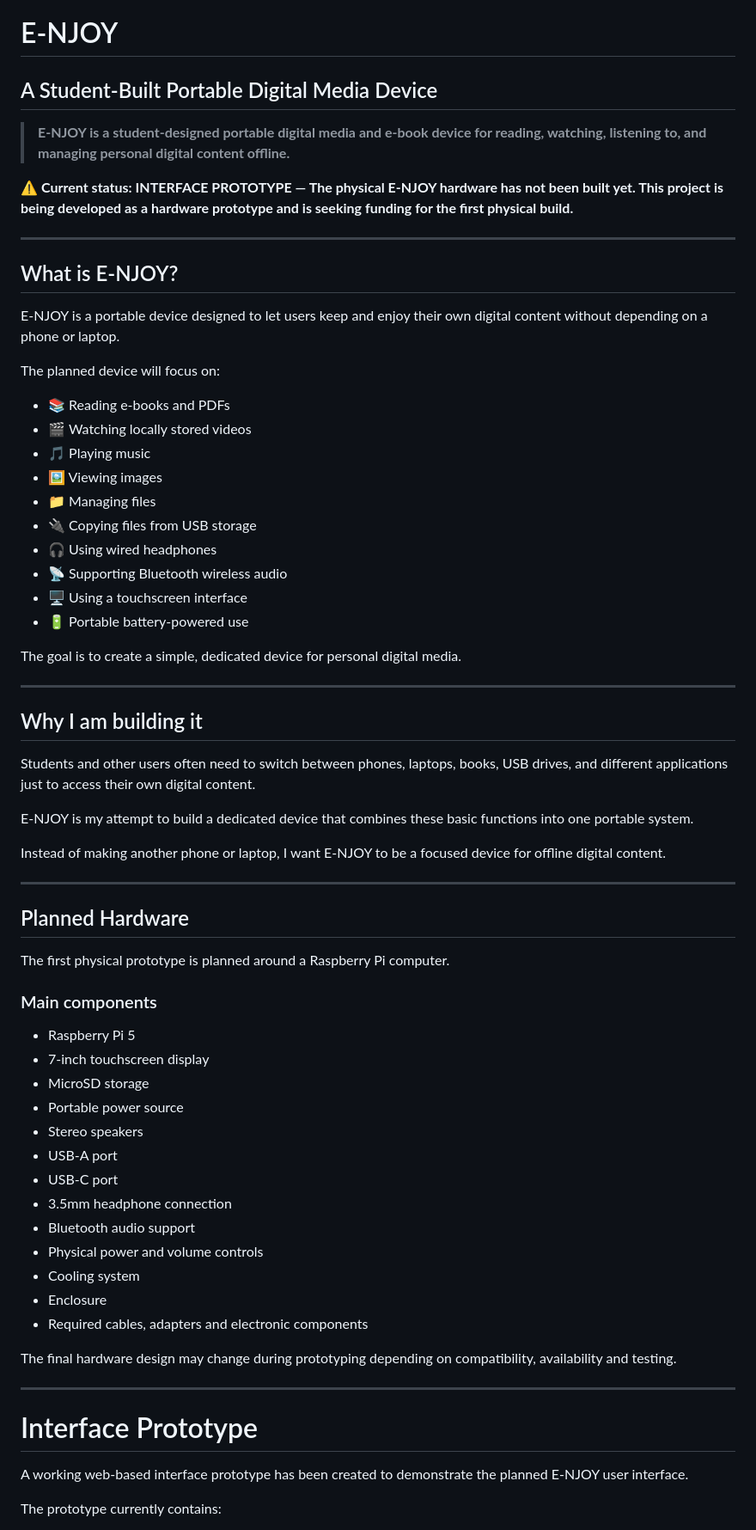
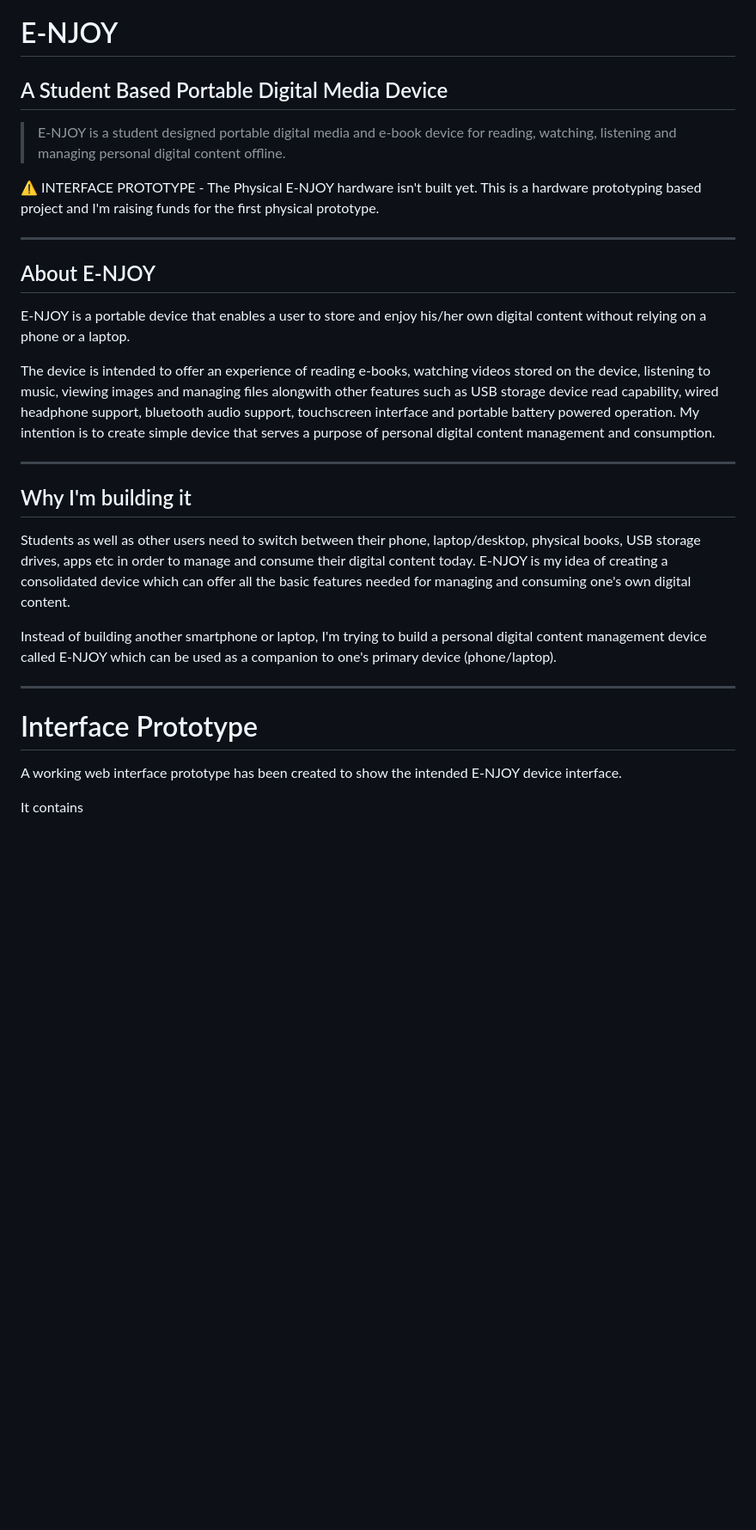
Before and after one commit to mokshgna13-glitch/E-NJOY, a Markdown page: README.md, the part around one of its changes. Shown at 86% size. Rendered like a GitHub page; blank space fills up the shorter version.

```diff
--- a/README.md
+++ b/README.md
@@ -1,71 +1,32 @@
 # E-NJOY
 
-## A Student-Built Portable Digital Media Device
+## A Student Based Portable Digital Media Device
 
-> **E-NJOY is a student-designed portable digital media and e-book device for reading, watching, listening to, and managing personal digital content offline.**
+> E-NJOY is a student designed portable digital media and e-book device for reading, watching, listening and managing personal digital content offline.
 
-⚠️ **Current status: INTERFACE PROTOTYPE — The physical E-NJOY hardware has not been built yet. This project is being developed as a hardware prototype and is seeking funding for the first physical build.**
+⚠️ INTERFACE PROTOTYPE - The Physical E-NJOY hardware isn't built yet. This is a hardware prototyping based project and I'm raising funds for the first physical prototype.
 
 ---
 
-## What is E-NJOY?
+## About E-NJOY
 
-E-NJOY is a portable device designed to let users keep and enjoy their own digital content without depending on a phone or laptop.
+E-NJOY is a portable device that enables a user to store and enjoy his/her own digital content without relying on a phone or a laptop.
 
-The planned device will focus on:
-
-- 📚 Reading e-books and PDFs
-- 🎬 Watching locally stored videos
-- 🎵 Playing music
-- 🖼️ Viewing images
-- 📁 Managing files
-- 🔌 Copying files from USB storage
-- 🎧 Using wired headphones
-- 📡 Supporting Bluetooth wireless audio
-- 🖥️ Using a touchscreen interface
-- 🔋 Portable battery-powered use
-
-The goal is to create a simple, dedicated device for personal digital media.
+The device is intended to offer an experience of reading e-books, watching videos stored on the device, listening to music, viewing images and managing files alongwith other features such as USB storage device read capability, wired headphone support, bluetooth audio support, touchscreen interface and portable battery powered operation. My intention is to create simple device that serves a purpose of personal digital content management and consumption.
 
 ---
 
-## Why I am building it
+## Why I'm building it
 
-Students and other users often need to switch between phones, laptops, books, USB drives, and different applications just to access their own digital content.
+Students as well as other users need to switch between their phone, laptop/desktop, physical books, USB storage drives, apps etc in order to manage and consume their digital content today. E-NJOY is my idea of creating a consolidated device which can offer all the basic features needed for managing and consuming one's own digital content.
 
-E-NJOY is my attempt to build a dedicated device that combines these basic functions into one portable system.
-
-Instead of making another phone or laptop, I want E-NJOY to be a focused device for offline digital content.
-
----
-
-## Planned Hardware
-
-The first physical prototype is planned around a Raspberry Pi computer.
-
-### Main components
-
-- Raspberry Pi 5
-- 7-inch touchscreen display
-- MicroSD storage
-- Portable power source
-- Stereo speakers
-- USB-A port
-- USB-C port
-- 3.5mm headphone connection
-- Bluetooth audio support
-- Physical power and volume controls
-- Cooling system
-- Enclosure
-- Required cables, adapters and electronic components
-
-The final hardware design may change during prototyping depending on compatibility, availability and testing.
+Instead of building another smartphone or laptop, I'm trying to build a personal digital content management device called E-NJOY which can be used as a companion to one's primary device (phone/laptop).
 
 ---
 
 # Interface Prototype
 
-A working web-based interface prototype has been created to demonstrate the planned E-NJOY user interface.
+A working web interface prototype has been created to show the intended E-NJOY device interface.
 
-The prototype currently contains:
+It contains
 
```
Also changed, not shown: other parts of README.md (+40 -148 lines).
